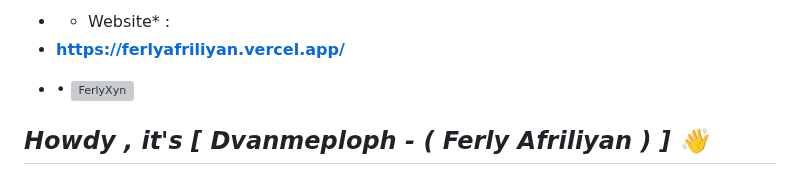
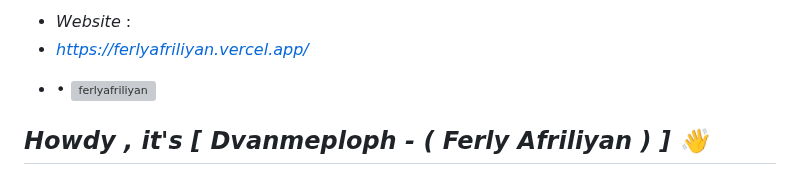
Before and after one commit to ferlyafriliyan/ferlyafriliyan, a Markdown page: README.md, the part around the change. GitHub-like rendering; grey boxes are pictures that could not be loaded.

```diff
--- a/README.md
+++ b/README.md
@@ -1,9 +1,8 @@
-- * Website* :
-- **https://ferlyafriliyan.vercel.app/**
+- *Website* :
+- *https://ferlyafriliyan.vercel.app/*
 
 
-
-* • ![FerlyXyn](https://komarev.com/ghpvc/?username=tahaluindo&blueviolet&style=flat-square)
+* • ![ferlyafriliyan](https://komarev.com/ghpvc/?username=tahaluindo&blueviolet&style=flat-square)
 
 ### <h2><b><i>Howdy , it's [ Dvanmeploph - ( Ferly Afriliyan ) ] 👋</i></b></h2>
 ### <b><i>💻 I'm a Student & A part time Programmer</i></b>
```
